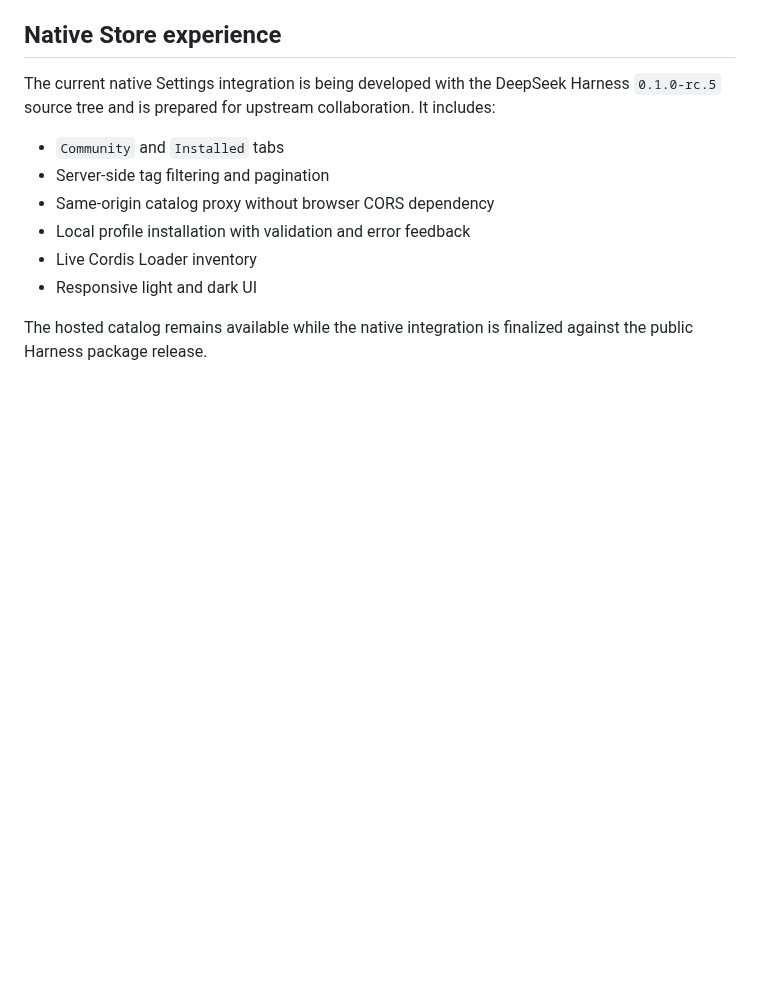
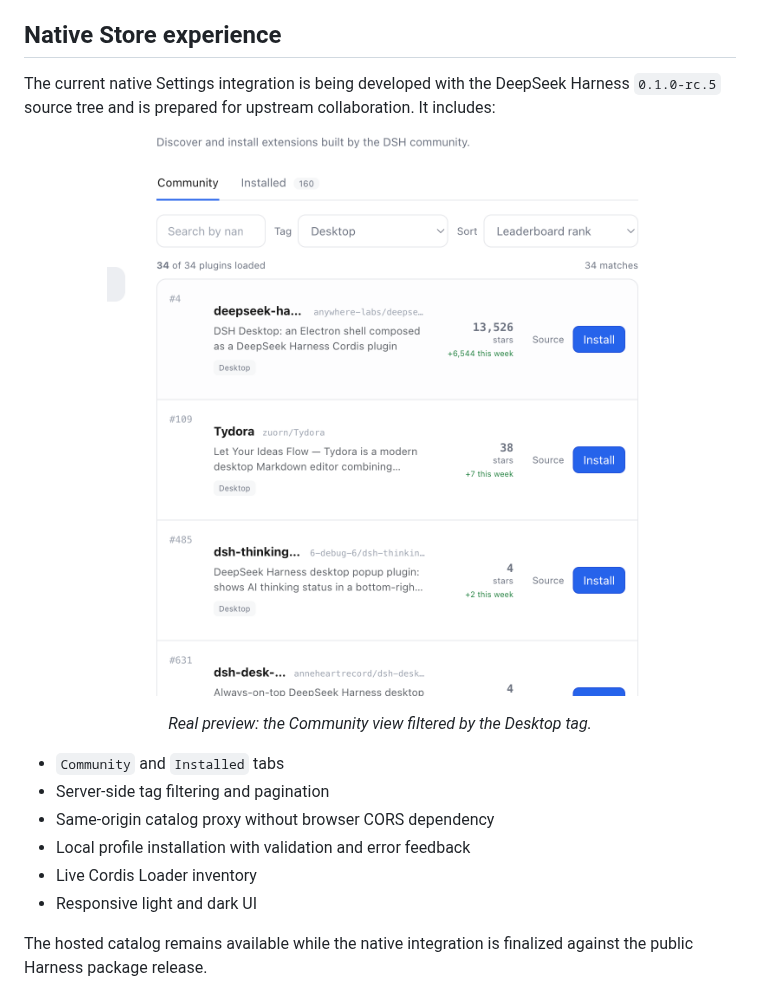
Before and after one commit to sandbaseai/dsh-plugin-store, a Markdown page: README.md, the part around the change. Rendered like a GitHub page; pictures changed too: assets/dsh-plugin-store-community-view.png (added); blank space fills up the shorter version.

Commit message:
docs: show native Store community preview

```diff
--- a/README.md
+++ b/README.md
@@ -30,6 +30,12 @@ The DSH ecosystem is growing quickly, but finding a plugin still means searching
 ## Native Store experience
 
 The current native Settings integration is being developed with the DeepSeek Harness `0.1.0-rc.5` source tree and is prepared for upstream collaboration. It includes:
+
+<p align="center">
+  <img src="assets/dsh-plugin-store-community-view.png" alt="DSH Plugin Store Community view filtered by the Desktop tag" width="760">
+</p>
+
+<p align="center"><em>Real preview: the Community view filtered by the Desktop tag.</em></p>
 
 - `Community` and `Installed` tabs
 - Server-side tag filtering and pagination
```
